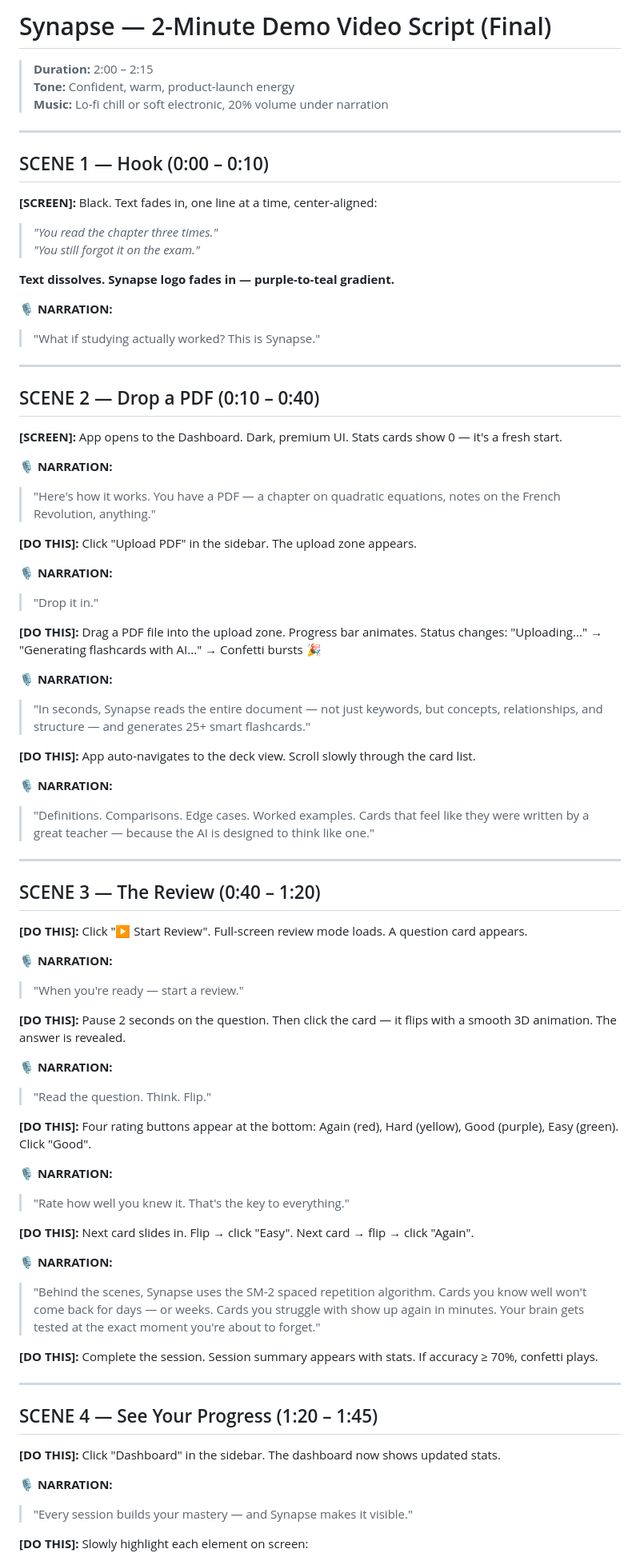
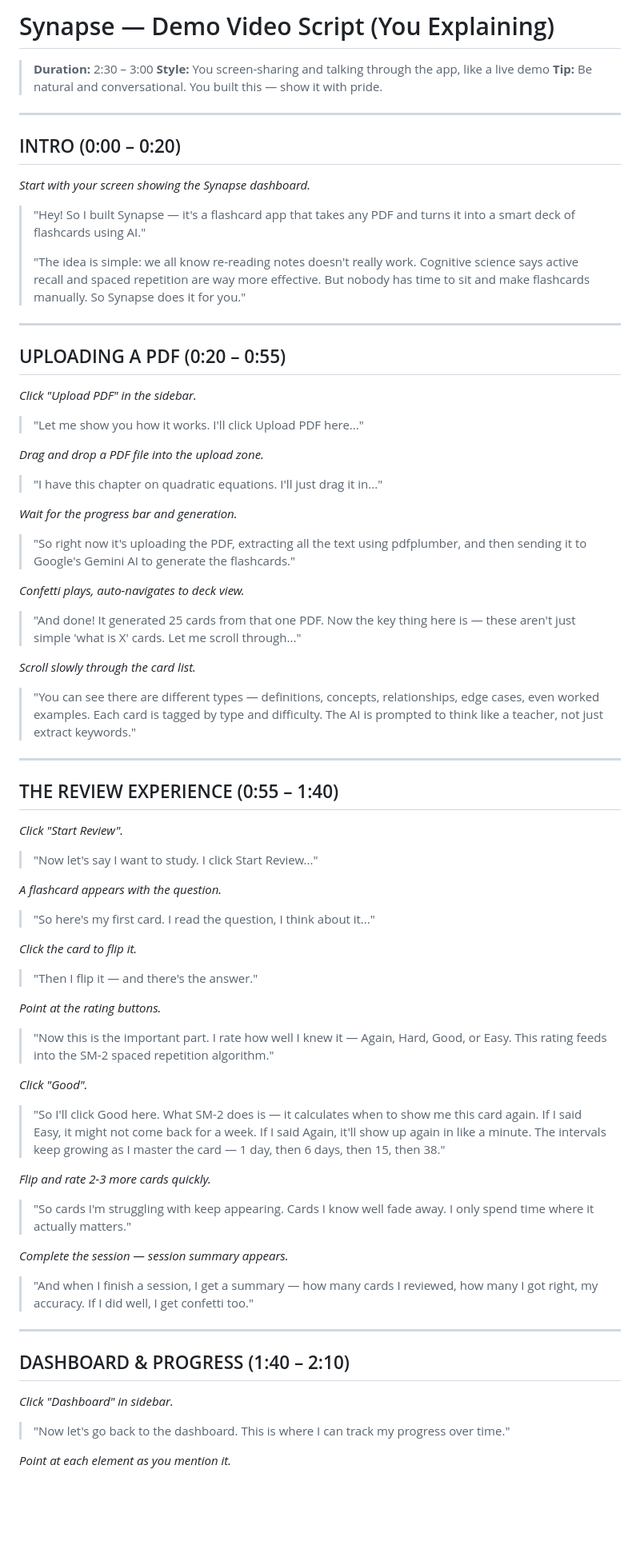
Before and after one commit to sudhanshu-gupta-3/synapse-flashcards, a Markdown page: demo_video_script.md, the part around one of its changes. Shown at 80% size. GitHub-like rendering; blank space fills up the shorter version.

Commit message:
docs: rewrite video script as first-person demo walkthrough

```diff
--- a/demo_video_script.md
+++ b/demo_video_script.md
@@ -1,81 +1,82 @@
-# Synapse — 2-Minute Demo Video Script (Final)
+# Synapse — Demo Video Script (You Explaining)
 
-> **Duration:** 2:00 – 2:15
-> **Tone:** Confident, warm, product-launch energy
-> **Music:** Lo-fi chill or soft electronic, 20% volume under narration
+> **Duration:** 2:30 – 3:00
+> **Style:** You screen-sharing and talking through the app, like a live demo
+> **Tip:** Be natural and conversational. You built this — show it with pride.
 
 ---
 
-## SCENE 1 — Hook (0:00 – 0:10)
+## INTRO (0:00 – 0:20)
 
-**[SCREEN]:** Black. Text fades in, one line at a time, center-aligned:
+*Start with your screen showing the Synapse dashboard.*
 
-> *"You read the chapter three times."*
-> *"You still forgot it on the exam."*
-
-**Text dissolves. Synapse logo fades in — purple-to-teal gradient.**
-
-**🎙️ NARRATION:**
-> "What if studying actually worked? This is Synapse."
+> "Hey! So I built Synapse — it's a flashcard app that takes any PDF and turns it into a smart deck of flashcards using AI."
+>
+> "The idea is simple: we all know re-reading notes doesn't really work. Cognitive science says active recall and spaced repetition are way more effective. But nobody has time to sit and make flashcards manually. So Synapse does it for you."
 
 ---
 
-## SCENE 2 — Drop a PDF (0:10 – 0:40)
+## UPLOADING A PDF (0:20 – 0:55)
 
-**[SCREEN]:** App opens to the Dashboard. Dark, premium UI. Stats cards show 0 — it's a fresh start.
+*Click "Upload PDF" in the sidebar.*
 
-**🎙️ NARRATION:**
-> "Here's how it works. You have a PDF — a chapter on quadratic equations, notes on the French Revolution, anything."
+> "Let me show you how it works. I'll click Upload PDF here..."
 
-**[DO THIS]:** Click "Upload PDF" in the sidebar. The upload zone appears.
+*Drag and drop a PDF file into the upload zone.*
 
-**🎙️ NARRATION:**
-> "Drop it in."
+> "I have this chapter on quadratic equations. I'll just drag it in..."
 
-**[DO THIS]:** Drag a PDF file into the upload zone. Progress bar animates. Status changes: "Uploading..." → "Generating flashcards with AI..." → Confetti bursts 🎉
+*Wait for the progress bar and generation.*
 
-**🎙️ NARRATION:**
-> "In seconds, Synapse reads the entire document — not just keywords, but concepts, relationships, and structure — and generates 25+ smart flashcards."
+> "So right now it's uploading the PDF, extracting all the text using pdfplumber, and then sending it to Google's Gemini AI to generate the flashcards."
 
-**[DO THIS]:** App auto-navigates to the deck view. Scroll slowly through the card list.
+*Confetti plays, auto-navigates to deck view.*
 
-**🎙️ NARRATION:**
-> "Definitions. Comparisons. Edge cases. Worked examples. Cards that feel like they were written by a great teacher — because the AI is designed to think like one."
+> "And done! It generated 25 cards from that one PDF. Now the key thing here is — these aren't just simple 'what is X' cards. Let me scroll through..."
+
+*Scroll slowly through the card list.*
+
+> "You can see there are different types — definitions, concepts, relationships, edge cases, even worked examples. Each card is tagged by type and difficulty. The AI is prompted to think like a teacher, not just extract keywords."
 
 ---
 
-## SCENE 3 — The Review (0:40 – 1:20)
+## THE REVIEW EXPERIENCE (0:55 – 1:40)
 
-**[DO THIS]:** Click "▶ Start Review". Full-screen review mode loads. A question card appears.
+*Click "Start Review".*
 
-**🎙️ NARRATION:**
-> "When you're ready — start a review."
+> "Now let's say I want to study. I click Start Review..."
 
-**[DO THIS]:** Pause 2 seconds on the question. Then click the card — it flips with a smooth 3D animation. The answer is revealed.
+*A flashcard appears with the question.*
 
-**🎙️ NARRATION:**
-> "Read the question. Think. Flip."
+> "So here's my first card. I read the question, I think about it..."
 
-**[DO THIS]:** Four rating buttons appear at the bottom: Again (red), Hard (yellow), Good (purple), Easy (green). Click "Good".
+*Click the card to flip it.*
 
-**🎙️ NARRATION:**
-> "Rate how well you knew it. That's the key to everything."
+> "Then I flip it — and there's the answer."
 
-**[DO THIS]:** Next card slides in. Flip → click "Easy". Next card → flip → click "Again".
+*Point at the rating buttons.*
 
-**🎙️ NARRATION:**
-> "Behind the scenes, Synapse uses the SM-2 spaced repetition algorithm. Cards you know well won't come back for days — or weeks. Cards you struggle with show up again in minutes. Your brain gets tested at the exact moment you're about to forget."
+> "Now this is the important part. I rate how well I knew it — Again, Hard, Good, or Easy. This rating feeds into the SM-2 spaced repetition algorithm."
 
-**[DO THIS]:** Complete the session. Session summary appears with stats. If accuracy ≥ 70%, confetti plays.
+*Click "Good".*
+
+> "So I'll click Good here. What SM-2 does is — it calculates when to show me this card again. If I said Easy, it might not come back for a week. If I said Again, it'll show up again in like a minute. The intervals keep growing as I master the card — 1 day, then 6 days, then 15, then 38."
+
+*Flip and rate 2-3 more cards quickly.*
+
+> "So cards I'm struggling with keep appearing. Cards I know well fade away. I only spend time where it actually matters."
+
+*Complete the session — session summary appears.*
+
+> "And when I finish a session, I get a summary — how many cards I reviewed, how many I got right, my accuracy. If I did well, I get confetti too."
 
 ---
 
-## SCENE 4 — See Your Progress (1:20 – 1:45)
+## DASHBOARD & PROGRESS (1:40 – 2:10)
 
-**[DO THIS]:** Click "Dashboard" in the sidebar. The dashboard now shows updated stats.
+*Click "Dashboard" in sidebar.*
 
-**🎙️ NARRATION:**
-> "Every session builds your mastery — and Synapse makes it visible."
+> "Now let's go back to the dashboard. This is where I can track my progress over time."
 
-**[DO THIS]:** Slowly highlight each element on screen:
+*Point at each element as you mention it.*
 
```
Also changed, not shown: other parts of demo_video_script.md (+43 -51 lines).
